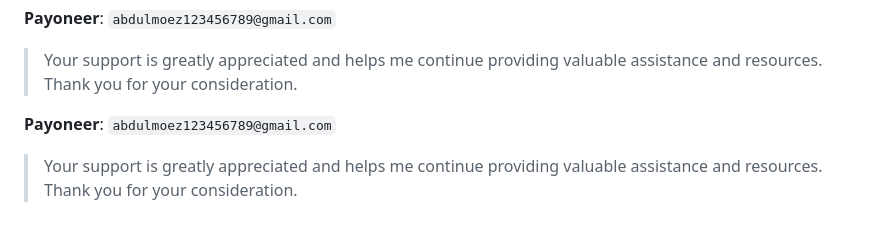
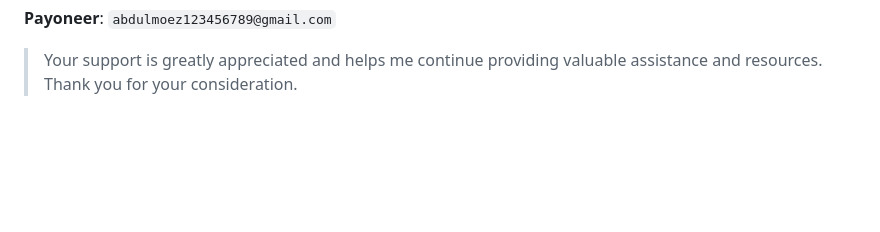
Before and after one commit to Anonym0usWork1221/Trisolutions, a Markdown page: README.md, the part around the change. GitHub-like rendering; blank space fills up the shorter version.

```diff
--- a/README.md
+++ b/README.md
@@ -79,9 +79,3 @@ following payment option:__
 
 > Your support is greatly appreciated and helps me continue providing valuable assistance and resources.
 Thank you for your consideration.
-
-**Payoneer**: `abdulmoez123456789@gmail.com`
-
-> Your support is greatly appreciated and helps me continue providing valuable assistance and resources.
-Thank you for your consideration.
->
```
